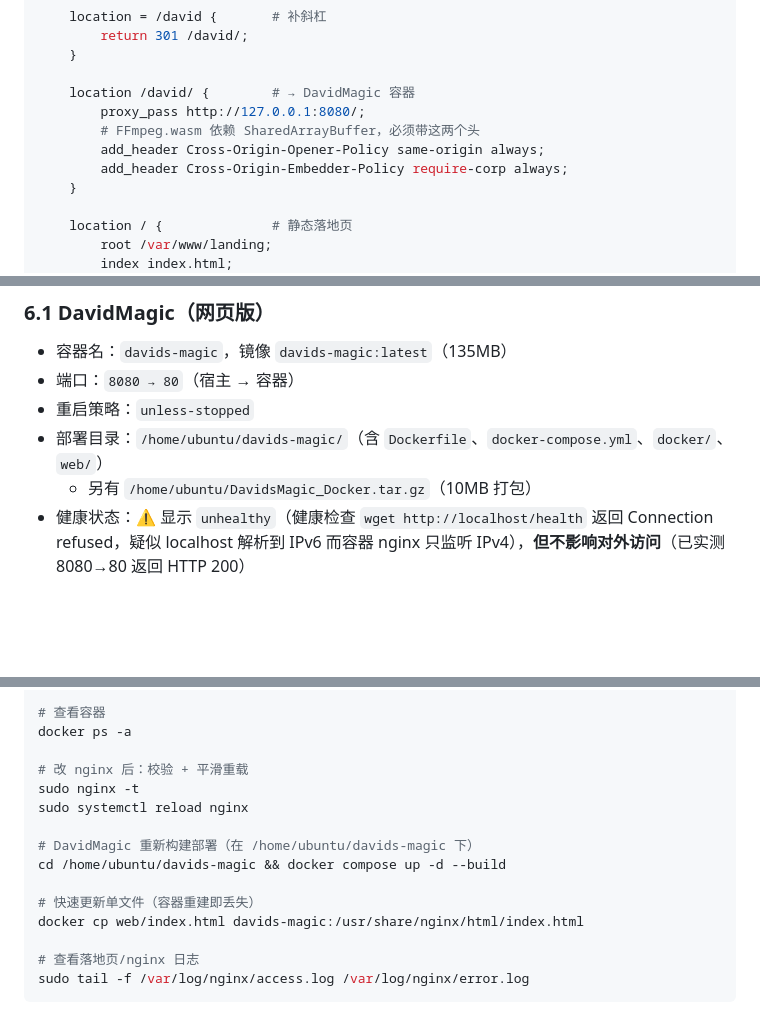
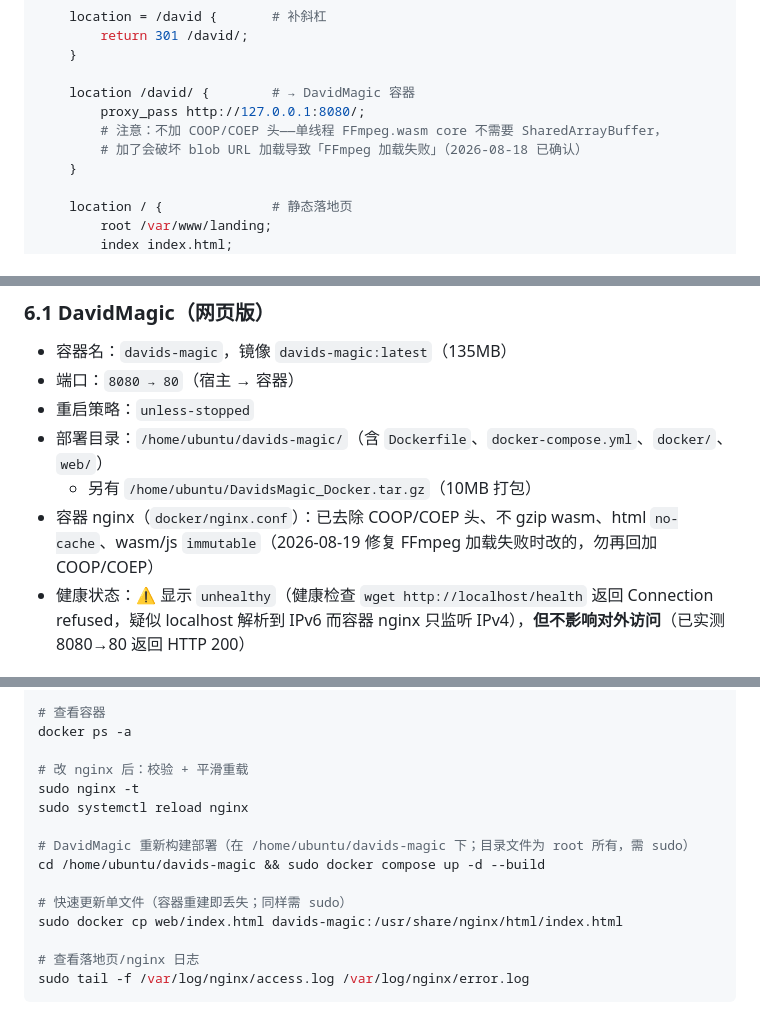
Before and after one commit to RoshanXu/davids-magic, a Markdown page: 腾讯云服务器信息.md, 3 parts joined by grey strips. Rendered like a GitHub page; blank space fills up the shorter version.

```diff
--- a/腾讯云服务器信息.md
+++ b/腾讯云服务器信息.md
@@ -89,9 +89,8 @@ server {
 
     location /david/ {        # → DavidMagic 容器
         proxy_pass http://127.0.0.1:8080/;
-        # FFmpeg.wasm 依赖 SharedArrayBuffer，必须带这两个头
-        add_header Cross-Origin-Opener-Policy same-origin always;
-        add_header Cross-Origin-Embedder-Policy require-corp always;
+        # 注意：不加 COOP/COEP 头——单线程 FFmpeg.wasm core 不需要 SharedArrayBuffer，
+        # 加了会破坏 blob URL 加载导致「FFmpeg 加载失败」（2026-08-18 已确认）
     }
 
     location / {              # 静态落地页
@@ -126,6 +125,7 @@ server {
 - 重启策略：`unless-stopped`
 - 部署目录：`/home/ubuntu/davids-magic/`（含 `Dockerfile`、`docker-compose.yml`、`docker/`、`web/`）
   - 另有 `/home/ubuntu/DavidsMagic_Docker.tar.gz`（10MB 打包）
+- 容器 nginx（`docker/nginx.conf`）：已去除 COOP/COEP 头、不 gzip wasm、html `no-cache`、wasm/js `immutable`（2026-08-19 修复 FFmpeg 加载失败时改的，勿再回加 COOP/COEP）
 - 健康状态：⚠️ 显示 `unhealthy`（健康检查 `wget http://localhost/health` 返回 Connection refused，疑似 localhost 解析到 IPv6 而容器 nginx 只监听 IPv4），**但不影响对外访问**（已实测 8080→80 返回 HTTP 200）
 
 ### 6.2 transform-app（金蝶/精斗云集成后端）
@@ -165,11 +165,11 @@ docker ps -a
 sudo nginx -t
 sudo systemctl reload nginx
 
-# DavidMagic 重新构建部署（在 /home/ubuntu/davids-magic 下）
-cd /home/ubuntu/davids-magic && docker compose up -d --build
+# DavidMagic 重新构建部署（在 /home/ubuntu/davids-magic 下；目录文件为 root 所有，需 sudo）
+cd /home/ubuntu/davids-magic && sudo docker compose up -d --build
 
-# 快速更新单文件（容器重建即丢失）
-docker cp web/index.html davids-magic:/usr/share/nginx/html/index.html
+# 快速更新单文件（容器重建即丢失；同样需 sudo）
+sudo docker cp web/index.html davids-magic:/usr/share/nginx/html/index.html
 
 # 查看落地页/nginx 日志
 sudo tail -f /var/log/nginx/access.log /var/log/nginx/error.log
```
Also changed, not shown: other parts of 腾讯云服务器信息.md (+1 -1 lines), CLAUDE.md (+40 -2 lines), PRD.md (+3 -1 lines).
